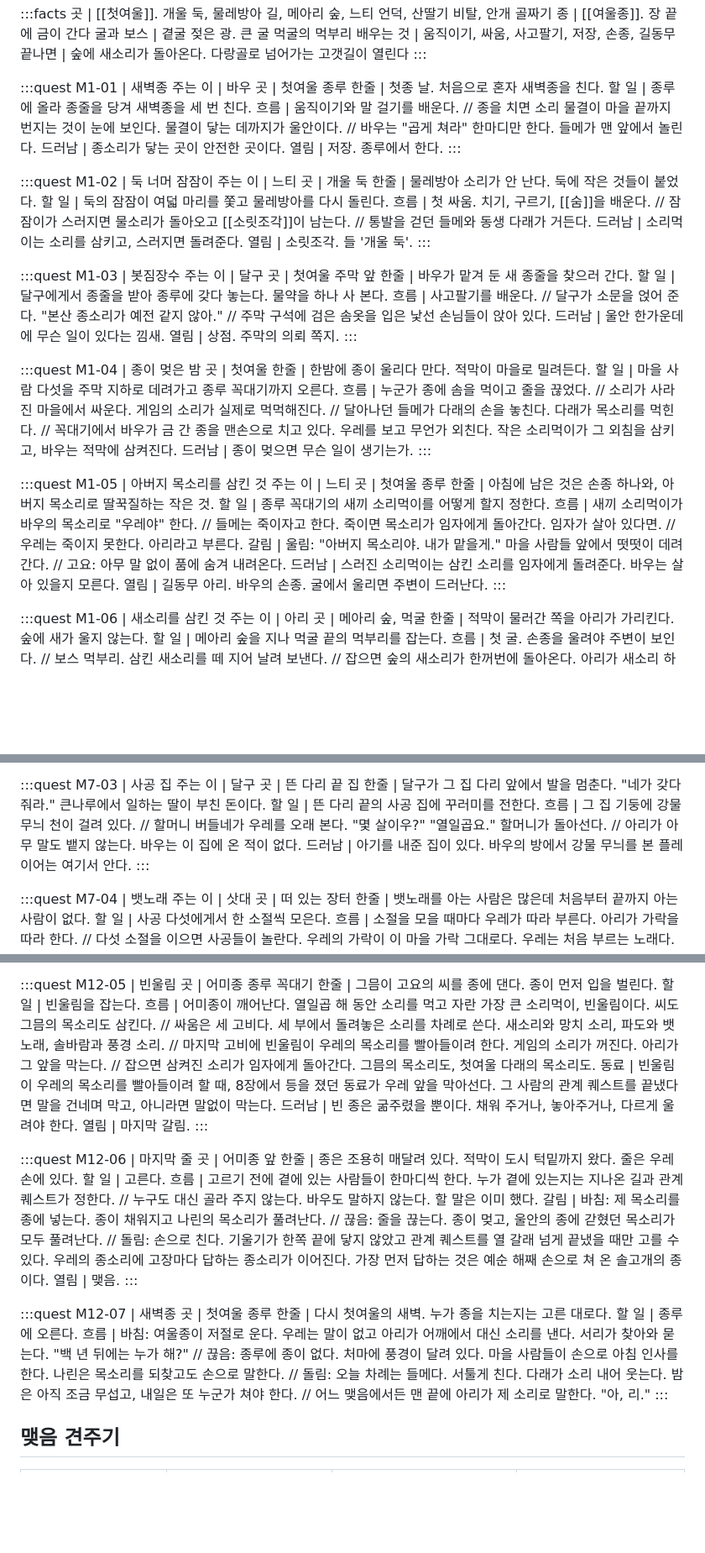
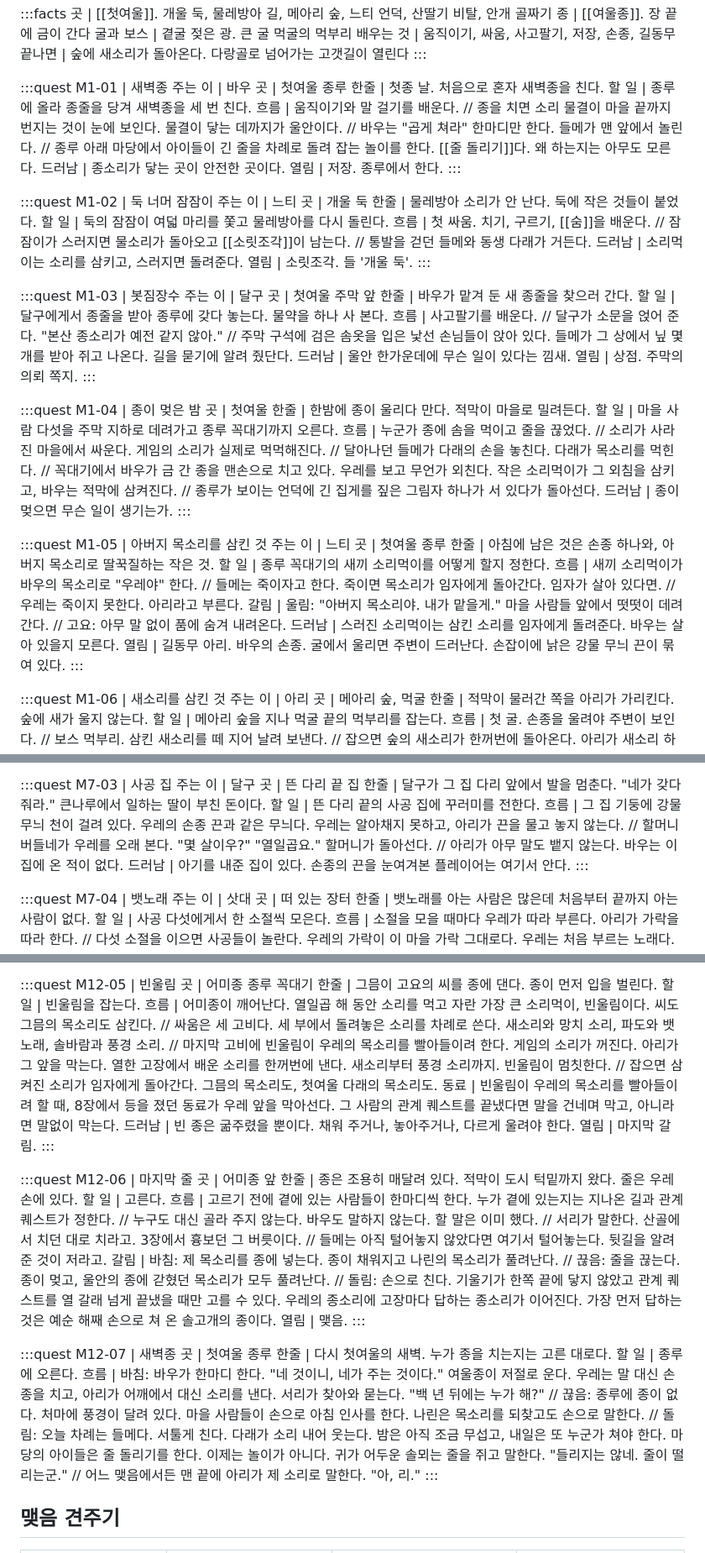
Before and after one commit to qtdqtd002-coder/psy-board, a Markdown page: data/lore-main.md, 3 parts joined by grey strips. Shown at 84% size. Rendered like a GitHub page; blank space fills up the shorter version.

Commit message:
board: publish lore (main)
Co-Authored-By: Claude Opus 5.5 <noreply@anthropic.com>

```diff
--- a/data/lore-main.md
+++ b/data/lore-main.md
@@ -76,7 +76,7 @@
 곳 | 첫여울 종루
 한줄 | 첫종 날. 처음으로 혼자 새벽종을 친다.
 할 일 | 종루에 올라 종줄을 당겨 새벽종을 세 번 친다.
-흐름 | 움직이기와 말 걸기를 배운다. // 종을 치면 소리 물결이 마을 끝까지 번지는 것이 눈에 보인다. 물결이 닿는 데까지가 울안이다. // 바우는 "곱게 쳐라" 한마디만 한다. 들메가 맨 앞에서 놀린다.
+흐름 | 움직이기와 말 걸기를 배운다. // 종을 치면 소리 물결이 마을 끝까지 번지는 것이 눈에 보인다. 물결이 닿는 데까지가 울안이다. // 바우는 "곱게 쳐라" 한마디만 한다. 들메가 맨 앞에서 놀린다. // 종루 아래 마당에서 아이들이 긴 줄을 차례로 돌려 잡는 놀이를 한다. [[줄 돌리기]]다. 왜 하는지는 아무도 모른다.
 드러남 | 종소리가 닿는 곳이 안전한 곳이다.
 열림 | 저장. 종루에서 한다.
 :::
@@ -96,7 +96,7 @@
 곳 | 첫여울 주막 앞
 한줄 | 바우가 맡겨 둔 새 종줄을 찾으러 간다.
 할 일 | 달구에게서 종줄을 받아 종루에 갖다 놓는다. 물약을 하나 사 본다.
-흐름 | 사고팔기를 배운다. // 달구가 소문을 얹어 준다. "본산 종소리가 예전 같지 않아." // 주막 구석에 검은 솜옷을 입은 낯선 손님들이 앉아 있다.
+흐름 | 사고팔기를 배운다. // 달구가 소문을 얹어 준다. "본산 종소리가 예전 같지 않아." // 주막 구석에 검은 솜옷을 입은 낯선 손님들이 앉아 있다. 들메가 그 상에서 닢 몇 개를 받아 쥐고 나온다. 길을 묻기에 알려 줬단다.
 드러남 | 울안 한가운데에 무슨 일이 있다는 낌새.
 열림 | 상점. 주막의 의뢰 쪽지.
 :::
@@ -105,7 +105,7 @@
 곳 | 첫여울
 한줄 | 한밤에 종이 울리다 만다. 적막이 마을로 밀려든다.
 할 일 | 마을 사람 다섯을 주막 지하로 데려가고 종루 꼭대기까지 오른다.
-흐름 | 누군가 종에 솜을 먹이고 줄을 끊었다. // 소리가 사라진 마을에서 싸운다. 게임의 소리가 실제로 먹먹해진다. // 달아나던 들메가 다래의 손을 놓친다. 다래가 목소리를 먹힌다. // 꼭대기에서 바우가 금 간 종을 맨손으로 치고 있다. 우레를 보고 무언가 외친다. 작은 소리먹이가 그 외침을 삼키고, 바우는 적막에 삼켜진다.
+흐름 | 누군가 종에 솜을 먹이고 줄을 끊었다. // 소리가 사라진 마을에서 싸운다. 게임의 소리가 실제로 먹먹해진다. // 달아나던 들메가 다래의 손을 놓친다. 다래가 목소리를 먹힌다. // 꼭대기에서 바우가 금 간 종을 맨손으로 치고 있다. 우레를 보고 무언가 외친다. 작은 소리먹이가 그 외침을 삼키고, 바우는 적막에 삼켜진다. // 종루가 보이는 언덕에 긴 집게를 짚은 그림자 하나가 서 있다가 돌아선다.
 드러남 | 종이 멎으면 무슨 일이 생기는가.
 :::
 
@@ -117,7 +117,7 @@
 흐름 | 새끼 소리먹이가 바우의 목소리로 "우레야" 한다. // 들메는 죽이자고 한다. 죽이면 목소리가 임자에게 돌아간다. 임자가 살아 있다면. // 우레는 죽이지 못한다. 아리라고 부른다.
 갈림 | 울림: "아버지 목소리야. 내가 맡을게." 마을 사람들 앞에서 떳떳이 데려간다. // 고요: 아무 말 없이 품에 숨겨 내려온다.
 드러남 | 스러진 소리먹이는 삼킨 소리를 임자에게 돌려준다. 바우는 살아 있을지 모른다.
-열림 | 길동무 아리. 바우의 손종. 굴에서 울리면 주변이 드러난다.
+열림 | 길동무 아리. 바우의 손종. 굴에서 울리면 주변이 드러난다. 손잡이에 낡은 강물 무늬 끈이 묶여 있다.
 :::
 
 :::quest M1-06 | 새소리를 삼킨 것
@@ -583,8 +584,8 @@
 곳 | 뜬 다리 끝 집
 한줄 | 달구가 그 집 다리 앞에서 발을 멈춘다. "네가 갖다줘라." 큰나루에서 일하는 딸이 부친 돈이다.
 할 일 | 뜬 다리 끝의 사공 집에 꾸러미를 전한다.
-흐름 | 그 집 기둥에 강물 무늬 천이 걸려 있다. // 할머니 버들네가 우레를 오래 본다. "몇 살이우?" "열일곱요." 할머니가 돌아선다. // 아리가 아무 말도 뱉지 않는다. 바우는 이 집에 온 적이 없다.
-드러남 | 아기를 내준 집이 있다. 바우의 방에서 강물 무늬를 본 플레이어는 여기서 안다.
+흐름 | 그 집 기둥에 강물 무늬 천이 걸려 있다. 우레의 손종 끈과 같은 무늬다. 우레는 알아채지 못하고, 아리가 끈을 물고 놓지 않는다. // 할머니 버들네가 우레를 오래 본다. "몇 살이우?" "열일곱요." 할머니가 돌아선다. // 아리가 아무 말도 뱉지 않는다. 바우는 이 집에 온 적이 없다.
+드러남 | 아기를 내준 집이 있다. 손종의 끈을 눈여겨본 플레이어는 여기서 안다.
 :::
 
 :::quest M7-04 | 뱃노래
@@ -1000,7 +1001,7 @@
 곳 | 어미종 종루 꼭대기
 한줄 | 그믐이 고요의 씨를 종에 댄다. 종이 먼저 입을 벌린다.
 할 일 | 빈울림을 잡는다.
-흐름 | 어미종이 깨어난다. 열일곱 해 동안 소리를 먹고 자란 가장 큰 소리먹이, 빈울림이다. 씨도 그믐의 목소리도 삼킨다. // 싸움은 세 고비다. 세 부에서 돌려놓은 소리를 차례로 쓴다. 새소리와 망치 소리, 파도와 뱃노래, 솔바람과 풍경 소리. // 마지막 고비에 빈울림이 우레의 목소리를 빨아들이려 한다. 게임의 소리가 꺼진다. 아리가 그 앞을 막는다. // 잡으면 삼켜진 소리가 임자에게 돌아간다. 그믐의 목소리도, 첫여울 다래의 목소리도.
+흐름 | 어미종이 깨어난다. 열일곱 해 동안 소리를 먹고 자란 가장 큰 소리먹이, 빈울림이다. 씨도 그믐의 목소리도 삼킨다. // 싸움은 세 고비다. 세 부에서 돌려놓은 소리를 차례로 쓴다. 새소리와 망치 소리, 파도와 뱃노래, 솔바람과 풍경 소리. // 마지막 고비에 빈울림이 우레의 목소리를 빨아들이려 한다. 게임의 소리가 꺼진다. 아리가 그 앞을 막는다. 열한 고장에서 배운 소리를 한꺼번에 낸다. 새소리부터 풍경 소리까지. 빈울림이 멈칫한다. // 잡으면 삼켜진 소리가 임자에게 돌아간다. 그믐의 목소리도, 첫여울 다래의 목소리도.
 동료 | 빈울림이 우레의 목소리를 빨아들이려 할 때, 8장에서 등을 졌던 동료가 우레 앞을 막아선다. 그 사람의 관계 퀘스트를 끝냈다면 말을 건네며 막고, 아니라면 말없이 막는다.
 드러남 | 빈 종은 굶주렸을 뿐이다. 채워 주거나, 놓아주거나, 다르게 울려야 한다.
 열림 | 마지막 갈림.
@@ -1010,7 +1011,7 @@
 곳 | 어미종 앞
 한줄 | 종은 조용히 매달려 있다. 적막이 도시 턱밑까지 왔다. 줄은 우레 손에 있다.
 할 일 | 고른다.
-흐름 | 고르기 전에 곁에 있는 사람들이 한마디씩 한다. 누가 곁에 있는지는 지나온 길과 관계 퀘스트가 정한다. // 누구도 대신 골라 주지 않는다. 바우도 말하지 않는다. 할 말은 이미 했다.
+흐름 | 고르기 전에 곁에 있는 사람들이 한마디씩 한다. 누가 곁에 있는지는 지나온 길과 관계 퀘스트가 정한다. // 누구도 대신 골라 주지 않는다. 바우도 말하지 않는다. 할 말은 이미 했다. // 서리가 말한다. 산골에서 치던 대로 치라고. 3장에서 흉보던 그 버릇이다. // 들메는 아직 털어놓지 않았다면 여기서 털어놓는다. 뒷길을 알려 준 것이 저라고.
 갈림 | 바침: 제 목소리를 종에 넣는다. 종이 채워지고 나린의 목소리가 풀려난다. // 끊음: 줄을 끊는다. 종이 멎고, 울안의 종에 갇혔던 목소리가 모두 풀려난다. // 돌림: 손으로 친다. 기울기가 한쪽 끝에 닿지 않았고 관계 퀘스트를 열 갈래 넘게 끝냈을 때만 고를 수 있다. 우레의 종소리에 고장마다 답하는 종소리가 이어진다. 가장 먼저 답하는 것은 예순 해째 손으로 쳐 온 솔고개의 종이다.
 열림 | 맺음.
 :::
@@ -1019,7 +1020,7 @@
 곳 | 첫여울 종루
 한줄 | 다시 첫여울의 새벽. 누가 종을 치는지는 고른 대로다.
 할 일 | 종루에 오른다.
-흐름 | 바침: 여울종이 저절로 운다. 우레는 말이 없고 아리가 어깨에서 대신 소리를 낸다. 서리가 찾아와 묻는다. "백 년 뒤에는 누가 해?" // 끊음: 종루에 종이 없다. 처마에 풍경이 달려 있다. 마을 사람들이 손으로 아침 인사를 한다. 나린은 목소리를 되찾고도 손으로 말한다. // 돌림: 오늘 차례는 들메다. 서툴게 친다. 다래가 소리 내어 웃는다. 밤은 아직 조금 무섭고, 내일은 또 누군가 쳐야 한다. // 어느 맺음에서든 맨 끝에 아리가 제 소리로 말한다. "아, 리."
+흐름 | 바침: 바우가 한마디 한다. "네 것이니, 네가 주는 것이다." 여울종이 저절로 운다. 우레는 말 대신 손종을 치고, 아리가 어깨에서 대신 소리를 낸다. 서리가 찾아와 묻는다. "백 년 뒤에는 누가 해?" // 끊음: 종루에 종이 없다. 처마에 풍경이 달려 있다. 마을 사람들이 손으로 아침 인사를 한다. 나린은 목소리를 되찾고도 손으로 말한다. // 돌림: 오늘 차례는 들메다. 서툴게 친다. 다래가 소리 내어 웃는다. 밤은 아직 조금 무섭고, 내일은 또 누군가 쳐야 한다. 마당의 아이들은 줄 돌리기를 한다. 이제는 놀이가 아니다. 귀가 어두운 솔뫼는 줄을 쥐고 말한다. "들리지는 않네. 줄이 떨리는군." // 어느 맺음에서든 맨 끝에 아리가 제 소리로 말한다. "아, 리."
 :::
 
 ## 맺음 견주기
```
Also changed, not shown: other parts of data/lore-main.md (+38 -7 lines).
